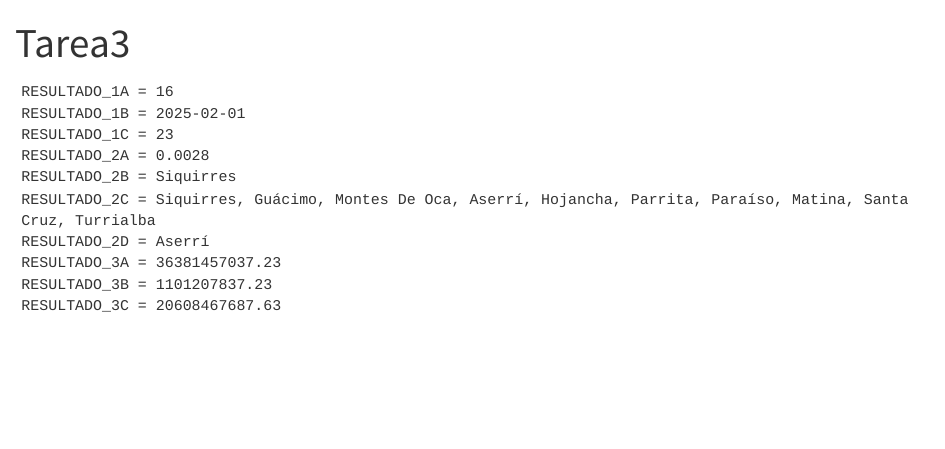
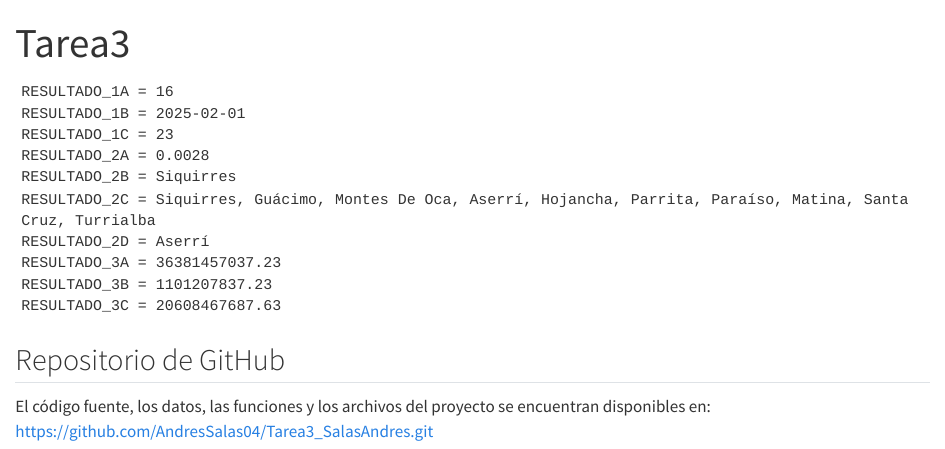
Before and after one commit to AndresSalas04/Tarea3_SalasAndres, a Quarto document (Tarea3_SalasAndres.qmd): the page in a window 1100 px wide, from its top. Rendered offline with R 4.5, knitr and Pandoc in place of Quarto, with nearby package versions.

Commit message:
docs: agrega enlace al repositorio en el reporte

````diff
--- a/Tarea3_SalasAndres.qmd
+++ b/Tarea3_SalasAndres.qmd
@@ -323,3 +323,8 @@ cat(
   sep = ""
 )
 ```
+
+## Repositorio de GitHub
+
+El código fuente, los datos, las funciones y los archivos del proyecto se encuentran disponibles en:
+https://github.com/AndresSalas04/Tarea3_SalasAndres.git
````
